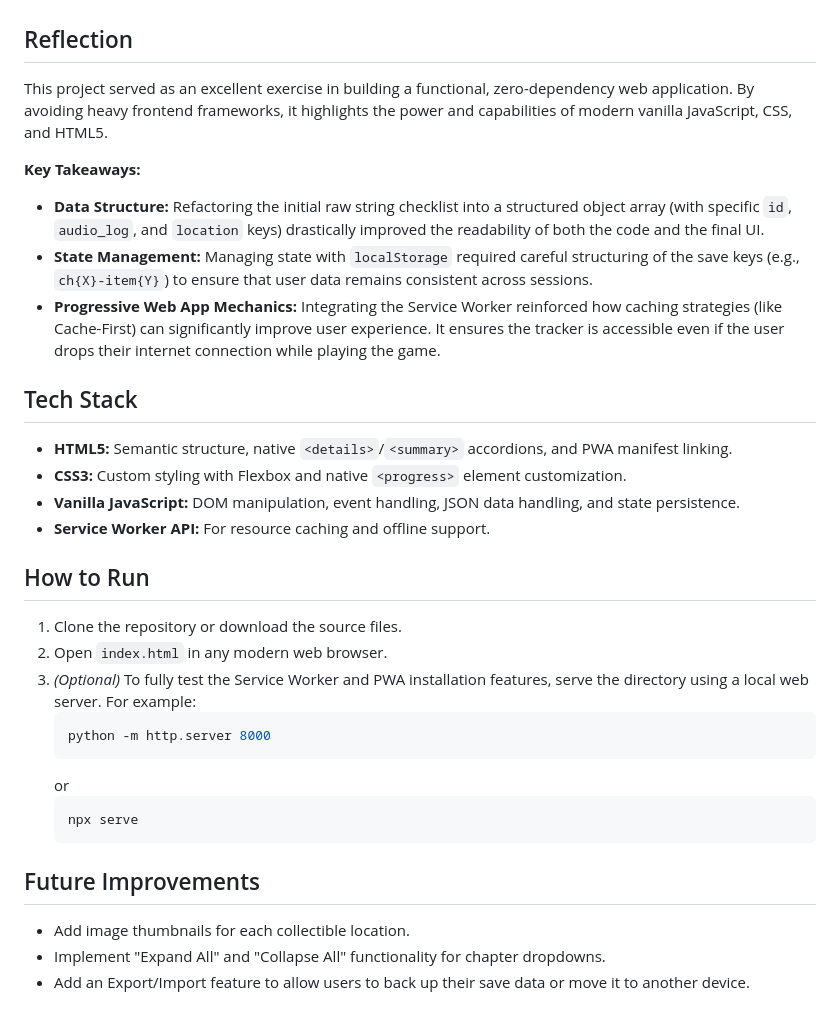
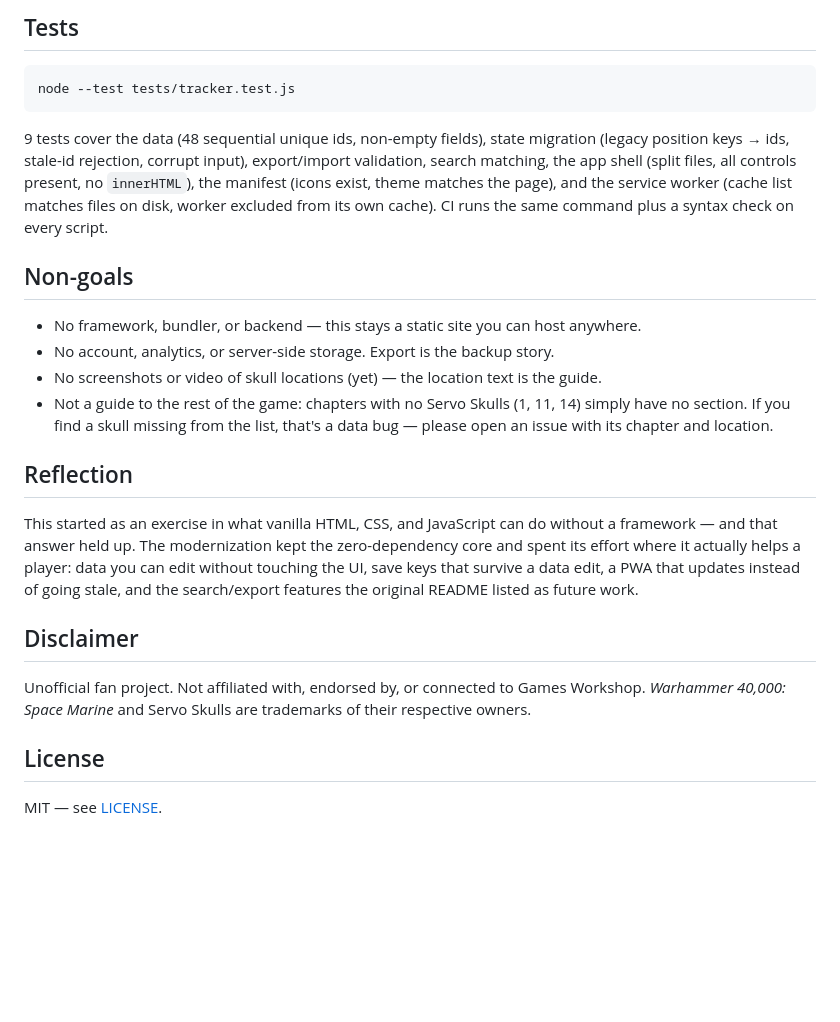
Before and after one commit to enonymous1/ss-space_marine_master_crafted, a Markdown page: README.md, the part around one of its changes. GitHub-like rendering; blank space fills up the shorter version.

````diff
--- a/README.md
+++ b/README.md
@@ -11,31 +54,26 @@ This project is a lightweight, responsive web application designed to help playe
+## Tests
+
+```bash
+node --test tests/tracker.test.js
+```
+
+9 tests cover the data (48 sequential unique ids, non-empty fields), state migration (legacy position keys → ids, stale-id rejection, corrupt input), export/import validation, search matching, the app shell (split files, all controls present, no `innerHTML`), the manifest (icons exist, theme matches the page), and the service worker (cache list matches files on disk, worker excluded from its own cache). CI runs the same command plus a syntax check on every script.
+
+## Non-goals
+
+- No framework, bundler, or backend — this stays a static site you can host anywhere.
+- No account, analytics, or server-side storage. Export is the backup story.
+- No screenshots or video of skull locations (yet) — the location text is the guide.
+- Not a guide to the rest of the game: chapters with no Servo Skulls (1, 11, 14) simply have no section. If you find a skull missing from the list, that's a data bug — please open an issue with its chapter and location.
 
 ## Reflection
-This project served as an excellent exercise in building a functional, zero-dependency web application. By avoiding heavy frontend frameworks, it highlights the power and capabilities of modern vanilla JavaScript, CSS, and HTML5.
 
-**Key Takeaways:**
-- **Data Structure:** Refactoring the initial raw string checklist into a structured object array (with specific `id`, `audio_log`, and `location` keys) drastically improved the readability of both the code and the final UI.
-- **State Management:** Managing state with `localStorage` required careful structuring of the save keys (e.g., `ch{X}-item{Y}`) to ensure that user data remains consistent across sessions.
-- **Progressive Web App Mechanics:** Integrating the Service Worker reinforced how caching strategies (like Cache-First) can significantly improve user experience. It ensures the tracker is accessible even if the user drops their internet connection while playing the game.
+This started as an exercise in what vanilla HTML, CSS, and JavaScript can do without a framework — and that answer held up. The modernization kept the zero-dependency core and spent its effort where it actually helps a player: data you can edit without touching the UI, save keys that survive a data edit, a PWA that updates instead of going stale, and the search/export features the original README listed as future work.
 
-## Tech Stack
-- **HTML5:** Semantic structure, native `<details>`/`<summary>` accordions, and PWA manifest linking.
-- **CSS3:** Custom styling with Flexbox and native `<progress>` element customization.
-- **Vanilla JavaScript:** DOM manipulation, event handling, JSON data handling, and state persistence.
-- **Service Worker API:** For resource caching and offline support.
+## Disclaimer
 
-## How to Run
-1. Clone the repository or download the source files.
-2. Open `index.html` in any modern web browser.
-3. *(Optional)* To fully test the Service Worker and PWA installation features, serve the directory using a local web server. For example:
-   ```bash
-   python -m http.server 8000
-   ```
-   or
-   ```bash
-   npx serve
-   ```
+Unofficial fan project. Not affiliated with, endorsed by, or connected to Games Workshop. *Warhammer 40,000: Space Marine* and Servo Skulls are trademarks of their respective owners.
 
-## Future Improvements
-- Add image thumbnails for each collectible location.
-- Implement "Expand All" and "Collapse All" functionality for chapter dropdowns.
-- Add an Export/Import feature to allow users to back up their save data or move it to another device.
+## License
+
+MIT — see [LICENSE](LICENSE).
````
Also changed, not shown: other parts of README.md (+49 -6 lines), apple-touch-icon.png (added), docs/screenshot.png (added), icon-192.png (added), icon-512-maskable.png (added), icon-512.png (added), 11 other files.
